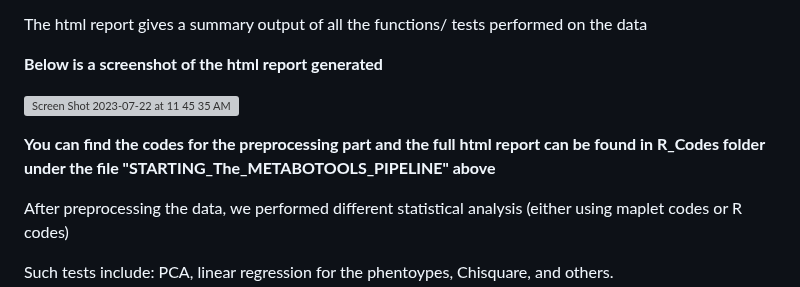
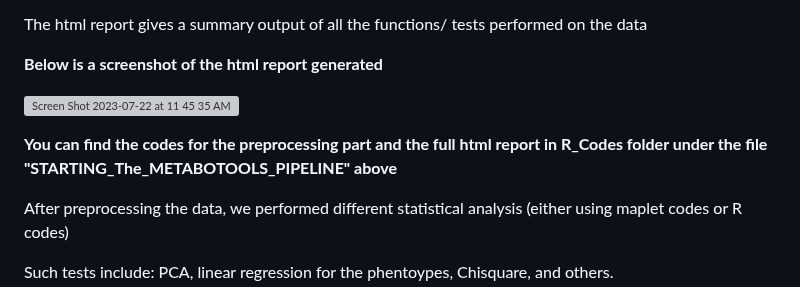
Before and after one commit to RKA2020/Maplet-GutData, a Markdown page: README.md, the part around the change. GitHub-like rendering; grey boxes are pictures that could not be loaded.

```diff
--- a/README.md
+++ b/README.md
@@ -48,7 +48,7 @@ The html report gives a summary output of all the functions/ tests performed on
 
 ![Screen Shot 2023-07-22 at 11 45 35 AM](https://github.com/RKA2020/Maplet_Gut_Data/assets/127655038/fbc58eb7-2ae9-4410-ac0b-a020e8c4ea9f)
 
-**You can find the codes for the preprocessing part and the full html report can be found in R_Codes folder under the file "STARTING_The_METABOTOOLS_PIPELINE" above**
+**You can find the codes for the preprocessing part and the full html report in R_Codes folder under the file "STARTING_The_METABOTOOLS_PIPELINE" above**
 
 After preprocessing the data, we performed different statistical analysis (either using maplet codes or R codes)
 
```
